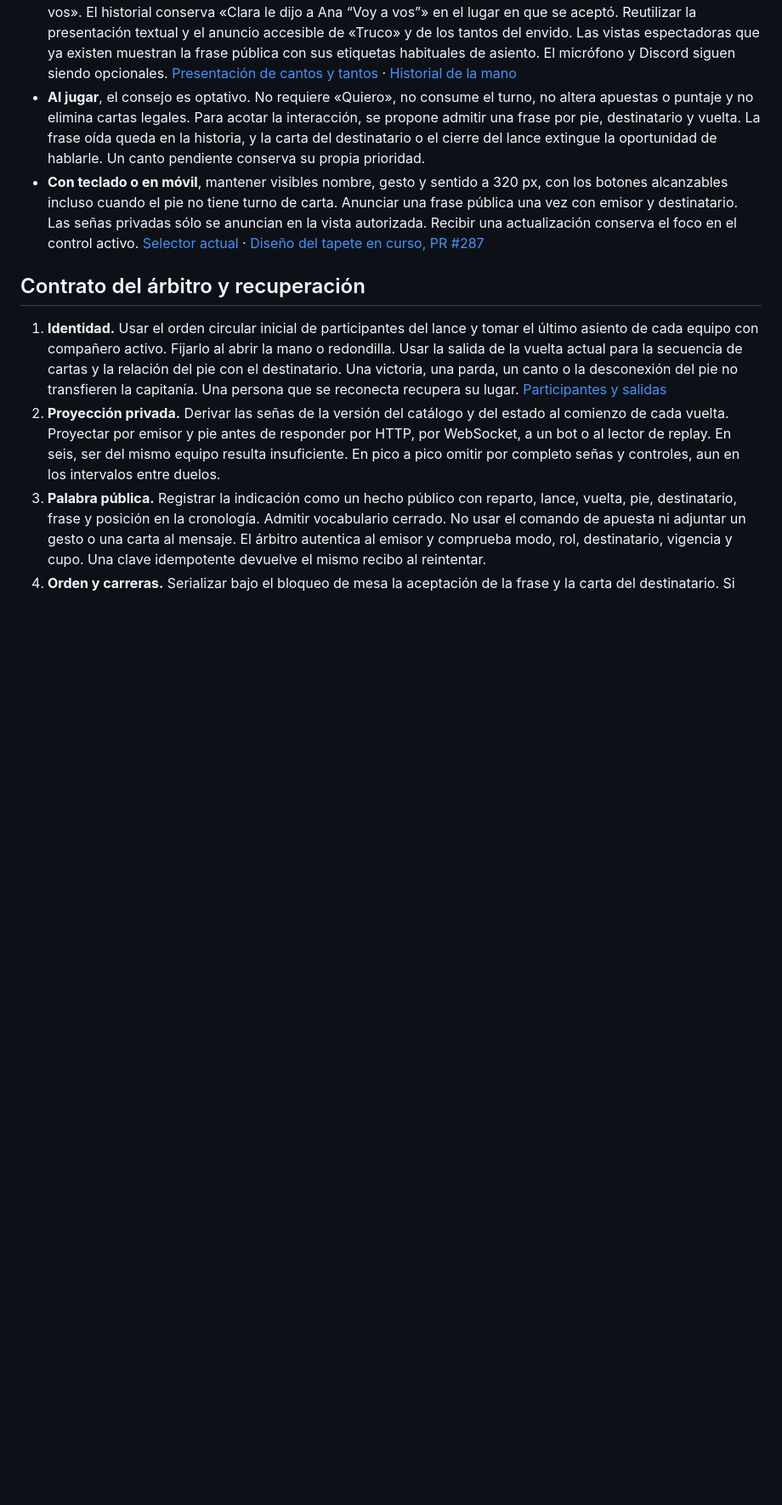
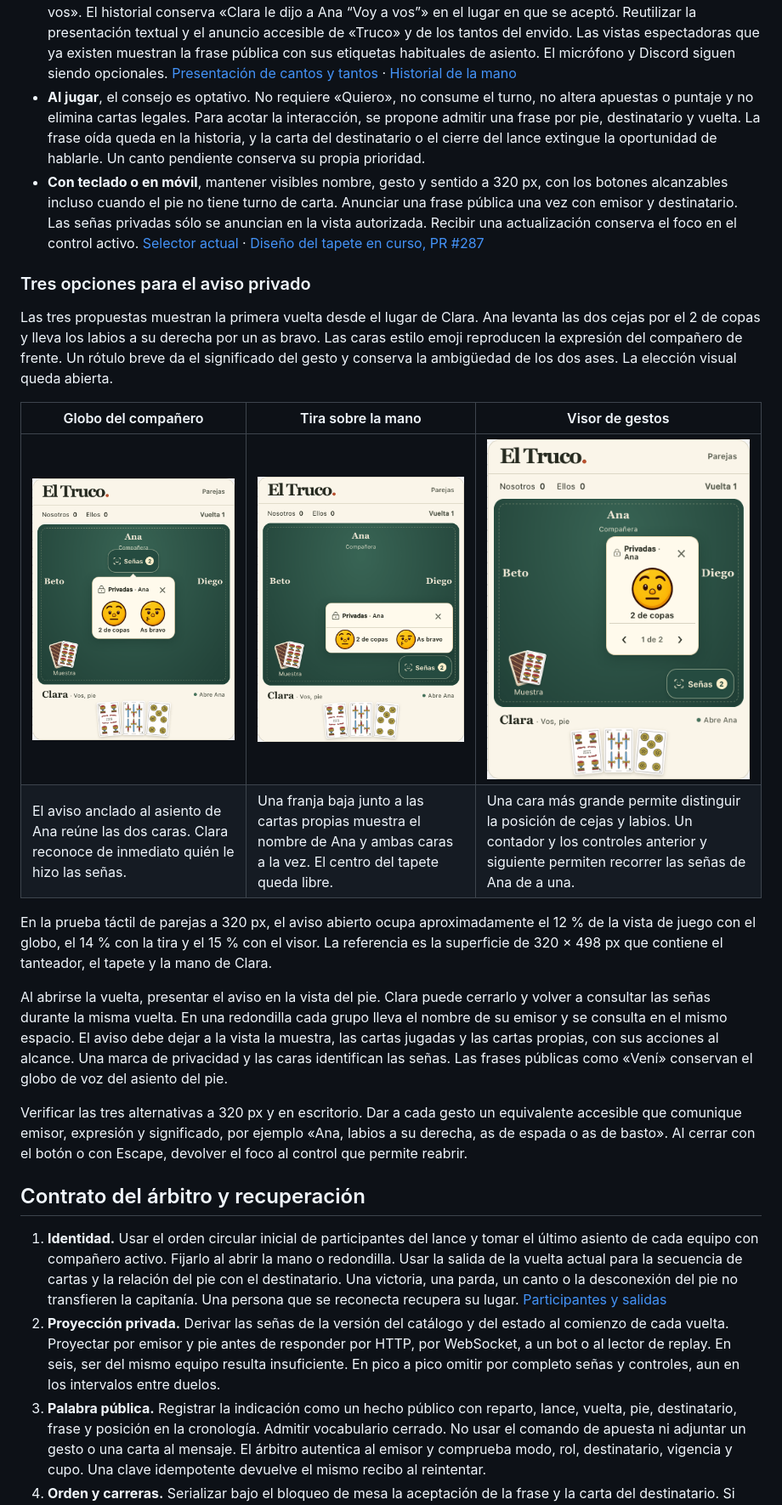
Before and after one commit to flabat/truco-uruguayo, a Markdown page: docs/multijugador/senas-al-pie.md, the part around one of its changes. Shown at 85% size. GitHub-like rendering; pictures changed too: docs/multijugador/senas-al-pie/globo.png (added), docs/multijugador/senas-al-pie/tira.png (added), docs/multijugador/senas-al-pie/visor.png (added); blank space fills up the shorter version.

Commit message:
Comparar tres avisos compactos con caras para las señas al pie

```diff
--- a/docs/multijugador/senas-al-pie.md
+++ b/docs/multijugador/senas-al-pie.md
@@ -44,6 +44,21 @@ En la vista privada alcanza con el asiento del emisor y los identificadores de g
 - **Al hablar**, todos ven un globo sobre **el asiento del pie**, con el destinatario y la frase, por ejemplo «Ana, voy a vos». El historial conserva «Clara le dijo a Ana “Voy a vos”» en el lugar en que se aceptó. Reutilizar la presentación textual y el anuncio accesible de «Truco» y de los tantos del envido. Las vistas espectadoras que ya existen muestran la frase pública con sus etiquetas habituales de asiento. El micrófono y Discord siguen siendo opcionales. [Presentación de cantos y tantos](../../src/components/jugar/Voz.tsx) · [Historial de la mano](../../src/components/jugar/HistorialDeMano.tsx)
 - **Al jugar**, el consejo es optativo. No requiere «Quiero», no consume el turno, no altera apuestas o puntaje y no elimina cartas legales. Para acotar la interacción, se propone admitir una frase por pie, destinatario y vuelta. La frase oída queda en la historia, y la carta del destinatario o el cierre del lance extingue la oportunidad de hablarle. Un canto pendiente conserva su propia prioridad.
 - **Con teclado o en móvil**, mantener visibles nombre, gesto y sentido a 320 px, con los botones alcanzables incluso cuando el pie no tiene turno de carta. Anunciar una frase pública una vez con emisor y destinatario. Las señas privadas sólo se anuncian en la vista autorizada. Recibir una actualización conserva el foco en el control activo. [Selector actual](../../src/components/jugar/Senas.tsx) · [Diseño del tapete en curso, PR #287](https://github.com/flabat/truco-uruguayo/pull/287)
+
+### Tres opciones para el aviso privado
+
+Las tres propuestas muestran la primera vuelta desde el lugar de Clara. Ana levanta las dos cejas por el 2 de copas y lleva los labios a su derecha por un as bravo. Las caras estilo emoji reproducen la expresión del compañero de frente. Un rótulo breve da el significado del gesto y conserva la ambigüedad de los dos ases. La elección visual queda abierta.
+
+| Globo del compañero | Tira sobre la mano | Visor de gestos |
+| --- | --- | --- |
+| [![Dos caras en el aviso anclado al asiento de Ana](senas-al-pie/globo.png)](senas-al-pie/globo.png) | [![Dos caras en una franja junto a la mano de Clara](senas-al-pie/tira.png)](senas-al-pie/tira.png) | [![Una cara ampliada con controles para pasar a la siguiente](senas-al-pie/visor.png)](senas-al-pie/visor.png) |
+| El aviso anclado al asiento de Ana reúne las dos caras. Clara reconoce de inmediato quién le hizo las señas. | Una franja baja junto a las cartas propias muestra el nombre de Ana y ambas caras a la vez. El centro del tapete queda libre. | Una cara más grande permite distinguir la posición de cejas y labios. Un contador y los controles anterior y siguiente permiten recorrer las señas de Ana de a una. |
+
+En la prueba táctil de parejas a 320 px, el aviso abierto ocupa aproximadamente el 12 % de la vista de juego con el globo, el 14 % con la tira y el 15 % con el visor. La referencia es la superficie de 320 × 498 px que contiene el tanteador, el tapete y la mano de Clara.
+
+Al abrirse la vuelta, presentar el aviso en la vista del pie. Clara puede cerrarlo y volver a consultar las señas durante la misma vuelta. En una redondilla cada grupo lleva el nombre de su emisor y se consulta en el mismo espacio. El aviso debe dejar a la vista la muestra, las cartas jugadas y las cartas propias, con sus acciones al alcance. Una marca de privacidad y las caras identifican las señas. Las frases públicas como «Vení» conservan el globo de voz del asiento del pie.
+
+Verificar las tres alternativas a 320 px y en escritorio. Dar a cada gesto un equivalente accesible que comunique emisor, expresión y significado, por ejemplo «Ana, labios a su derecha, as de espada o as de basto». Al cerrar con el botón o con Escape, devolver el foco al control que permite reabrir.
 
 ## Contrato del árbitro y recuperación
 
```
Also changed, not shown: other parts of docs/multijugador/senas-al-pie.md (+3 -3 lines).
